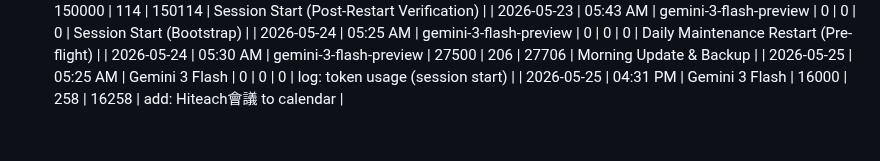
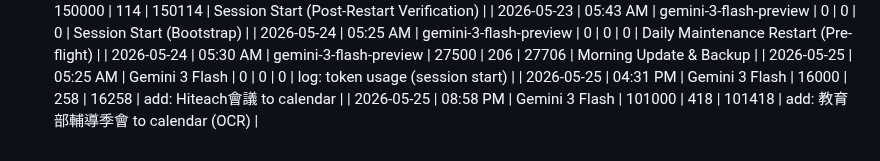
Before and after one commit to tjjh105-sudo/rino-token-dashboard, a Markdown page: token_usage_log.md, the part around the change. Rendered like a GitHub page.

Commit message:
log: sync token usage (image processing)

```diff
--- a/token_usage_log.md
+++ b/token_usage_log.md
@@ -407,3 +407,4 @@
 | 2026-05-24 | 05:30 AM | gemini-3-flash-preview | 27500 | 206 | 27706 | Morning Update & Backup |
 | 2026-05-25 | 05:25 AM | Gemini 3 Flash | 0 | 0 | 0 | log: token usage (session start) |
 | 2026-05-25 | 04:31 PM | Gemini 3 Flash | 16000 | 258 | 16258 | add: Hiteach會議 to calendar |
+| 2026-05-25 | 08:58 PM | Gemini 3 Flash | 101000 | 418 | 101418 | add: 教育部輔導季會 to calendar (OCR) |
```
